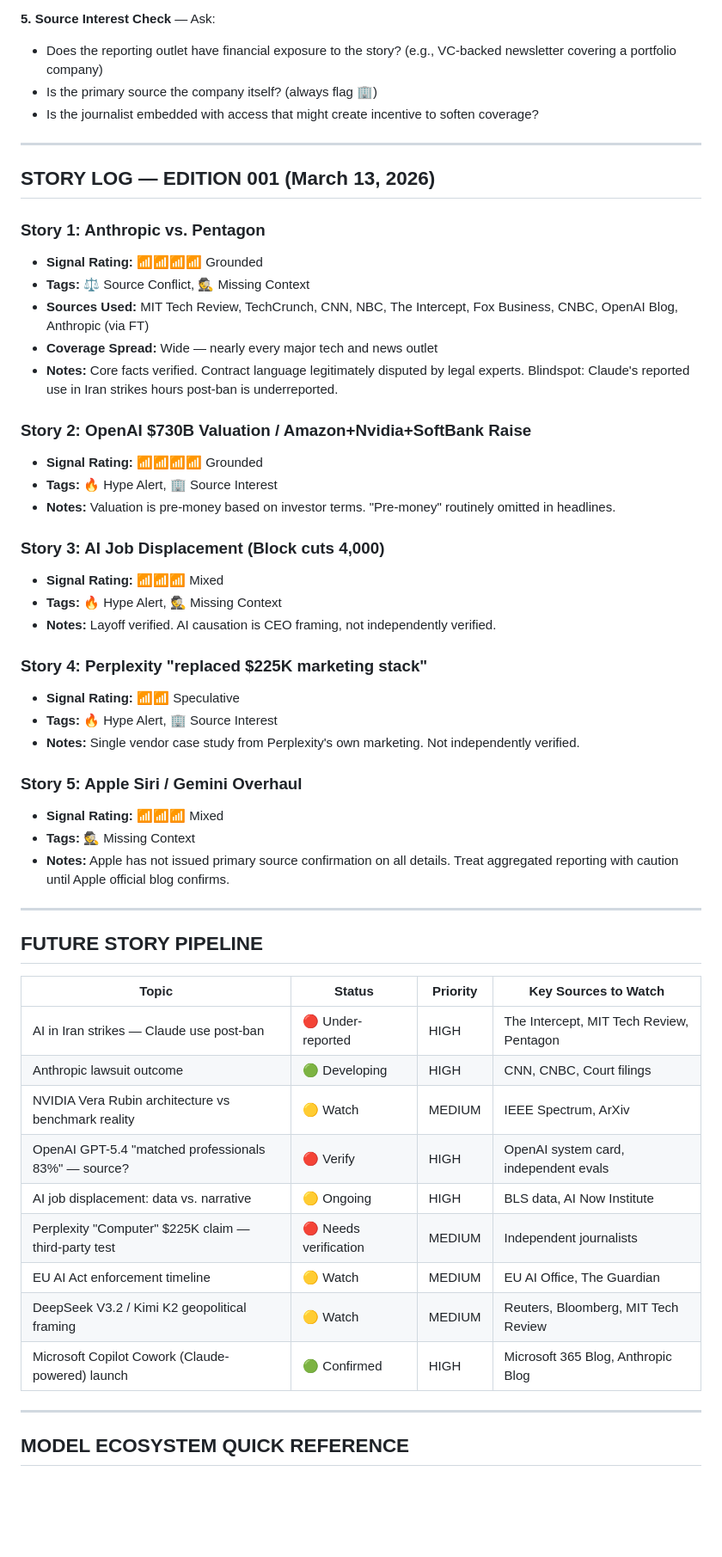
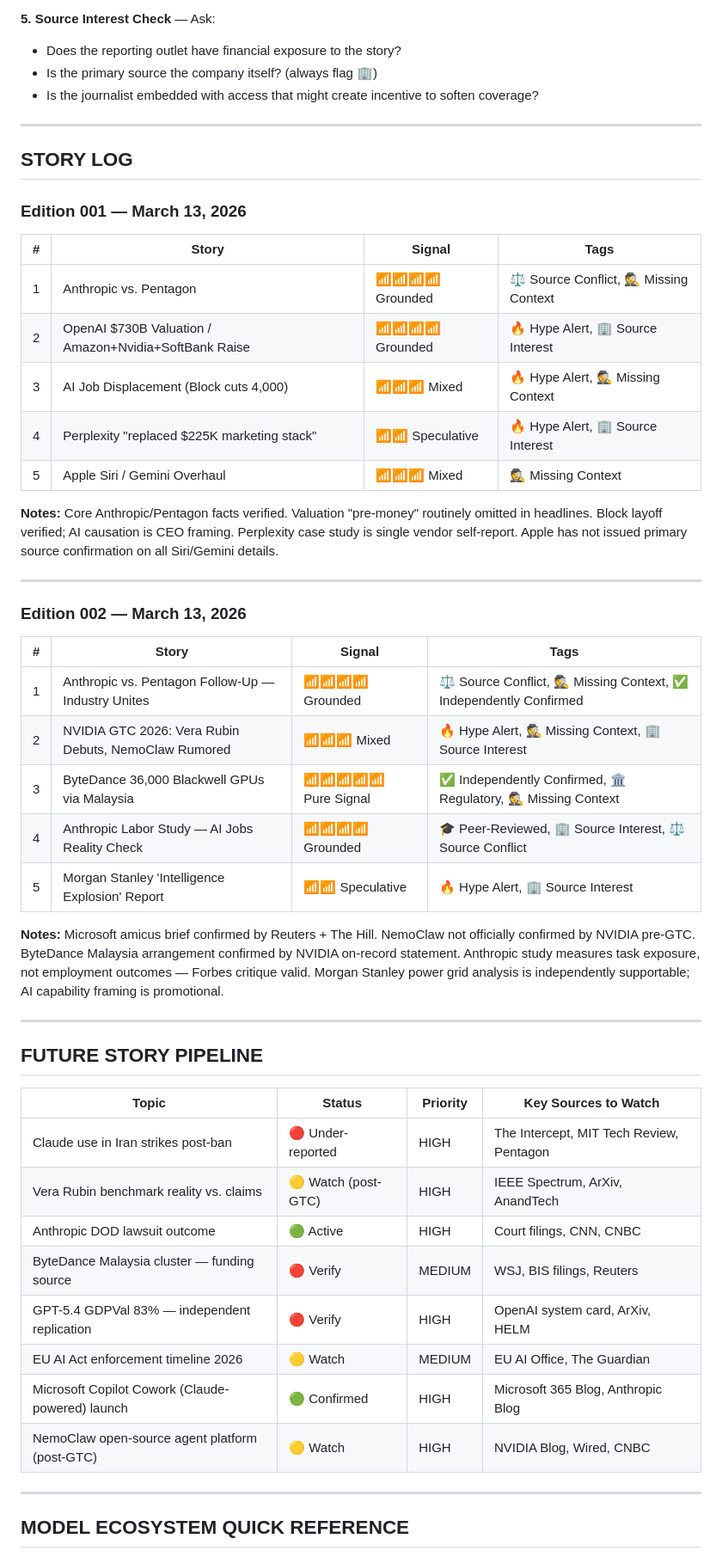
Before and after one commit to 515mseibel-lab/AI, a Markdown page: Instructions/AI-Industry-Newsletter/AI-Industry-Newsletter.md, the part around one of its changes. Shown at 86% size. Drawn GitHub-style; blank space fills up the shorter version.

Commit message:
Update instructions v5.0: full weekly pipeline, web app steps, Edition 002 story log

```diff
--- a/Instructions/AI-Industry-Newsletter/AI-Industry-Newsletter.md
+++ b/Instructions/AI-Industry-Newsletter/AI-Industry-Newsletter.md
@@ -422,40 +473,39 @@ These are the **official primary sources** for each major AI lab or product. Alw
 - Peer-reviewed backing for technical claims
 
 **5. Source Interest Check** — Ask:
-- Does the reporting outlet have financial exposure to the story? (e.g., VC-backed newsletter covering a portfolio company)
+- Does the reporting outlet have financial exposure to the story?
 - Is the primary source the company itself? (always flag 🏢)
 - Is the journalist embedded with access that might create incentive to soften coverage?
 
 ---
 
-## STORY LOG — EDITION 001 (March 13, 2026)
+## STORY LOG
 
-### Story 1: Anthropic vs. Pentagon
-- **Signal Rating:** 📶📶📶📶 Grounded
-- **Tags:** ⚖️ Source Conflict, 🕵️ Missing Context
-- **Sources Used:** MIT Tech Review, TechCrunch, CNN, NBC, The Intercept, Fox Business, CNBC, OpenAI Blog, Anthropic (via FT)
-- **Coverage Spread:** Wide — nearly every major tech and news outlet
-- **Notes:** Core facts verified. Contract language legitimately disputed by legal experts. Blindspot: Claude's reported use in Iran strikes hours post-ban is underreported.
+### Edition 001 — March 13, 2026
 
-### Story 2: OpenAI $730B Valuation / Amazon+Nvidia+SoftBank Raise
-- **Signal Rating:** 📶📶📶📶 Grounded
-- **Tags:** 🔥 Hype Alert, 🏢 Source Interest
-- **Notes:** Valuation is pre-money based on investor terms. "Pre-money" routinely omitted in headlines.
+| # | Story | Signal | Tags |
+|---|-------|--------|------|
+| 1 | Anthropic vs. Pentagon | 📶📶📶📶 Grounded | ⚖️ Source Conflict, 🕵️ Missing Context |
+| 2 | OpenAI $730B Valuation / Amazon+Nvidia+SoftBank Raise | 📶📶📶📶 Grounded | 🔥 Hype Alert, 🏢 Source Interest |
+| 3 | AI Job Displacement (Block cuts 4,000) | 📶📶📶 Mixed | 🔥 Hype Alert, 🕵️ Missing Context |
+| 4 | Perplexity "replaced $225K marketing stack" | 📶📶 Speculative | 🔥 Hype Alert, 🏢 Source Interest |
+| 5 | Apple Siri / Gemini Overhaul | 📶📶📶 Mixed | 🕵️ Missing Context |
 
-### Story 3: AI Job Displacement (Block cuts 4,000)
-- **Signal Rating:** 📶📶📶 Mixed
-- **Tags:** 🔥 Hype Alert, 🕵️ Missing Context
-- **Notes:** Layoff verified. AI causation is CEO framing, not independently verified.
+**Notes:** Core Anthropic/Pentagon facts verified. Valuation "pre-money" routinely omitted in headlines. Block layoff verified; AI causation is CEO framing. Perplexity case study is single vendor self-report. Apple has not issued primary source confirmation on all Siri/Gemini details.
 
-### Story 4: Perplexity "replaced $225K marketing stack"
-- **Signal Rating:** 📶📶 Speculative
-- **Tags:** 🔥 Hype Alert, 🏢 Source Interest
-- **Notes:** Single vendor case study from Perplexity's own marketing. Not independently verified.
+---
 
-### Story 5: Apple Siri / Gemini Overhaul
-- **Signal Rating:** 📶📶📶 Mixed
-- **Tags:** 🕵️ Missing Context
-- **Notes:** Apple has not issued primary source confirmation on all details. Treat aggregated reporting with caution until Apple official blog confirms.
+### Edition 002 — March 13, 2026
+
+| # | Story | Signal | Tags |
+|---|-------|--------|------|
+| 1 | Anthropic vs. Pentagon Follow-Up — Industry Unites | 📶📶📶📶 Grounded | ⚖️ Source Conflict, 🕵️ Missing Context, ✅ Independently Confirmed |
+| 2 | NVIDIA GTC 2026: Vera Rubin Debuts, NemoClaw Rumored | 📶📶📶 Mixed | 🔥 Hype Alert, 🕵️ Missing Context, 🏢 Source Interest |
+| 3 | ByteDance 36,000 Blackwell GPUs via Malaysia | 📶📶📶📶📶 Pure Signal | ✅ Independently Confirmed, 🏛️ Regulatory, 🕵️ Missing Context |
+| 4 | Anthropic Labor Study — AI Jobs Reality Check | 📶📶📶📶 Grounded | 🎓 Peer-Reviewed, 🏢 Source Interest, ⚖️ Source Conflict |
+| 5 | Morgan Stanley 'Intelligence Explosion' Report | 📶📶 Speculative | 🔥 Hype Alert, 🏢 Source Interest |
+
+**Notes:** Microsoft amicus brief confirmed by Reuters + The Hill. NemoClaw not officially confirmed by NVIDIA pre-GTC. ByteDance Malaysia arrangement confirmed by NVIDIA on-record statement. Anthropic study measures task exposure, not employment outcomes — Forbes critique valid. Morgan Stanley power grid analysis is independently supportable; AI capability framing is promotional.
 
 ---
 
@@ -463,15 +513,14 @@ These are the **official primary sources** for each major AI lab or product. Alw
 
 | Topic | Status | Priority | Key Sources to Watch |
 |-------|--------|----------|---------------------|
-| AI in Iran strikes — Claude use post-ban | 🔴 Under-reported | HIGH | The Intercept, MIT Tech Review, Pentagon |
-| Anthropic lawsuit outcome | 🟢 Developing | HIGH | CNN, CNBC, Court filings |
-| NVIDIA Vera Rubin architecture vs benchmark reality | 🟡 Watch | MEDIUM | IEEE Spectrum, ArXiv |
-| OpenAI GPT-5.4 "matched professionals 83%" — source? | 🔴 Verify | HIGH | OpenAI system card, independent evals |
-| AI job displacement: data vs. narrative | 🟡 Ongoing | HIGH | BLS data, AI Now Institute |
-| Perplexity "Computer" $225K claim — third-party test | 🔴 Needs verification | MEDIUM | Independent journalists |
-| EU AI Act enforcement timeline | 🟡 Watch | MEDIUM | EU AI Office, The Guardian |
-| DeepSeek V3.2 / Kimi K2 geopolitical framing | 🟡 Watch | MEDIUM | Reuters, Bloomberg, MIT Tech Review |
+| Claude use in Iran strikes post-ban | 🔴 Under-reported | HIGH | The Intercept, MIT Tech Review, Pentagon |
+| Vera Rubin benchmark reality vs. claims | 🟡 Watch (post-GTC) | HIGH | IEEE Spectrum, ArXiv, AnandTech |
+| Anthropic DOD lawsuit outcome | 🟢 Active | HIGH | Court filings, CNN, CNBC |
+| ByteDance Malaysia cluster — funding source | 🔴 Verify | MEDIUM | WSJ, BIS filings, Reuters |
+| GPT-5.4 GDPVal 83% — independent replication | 🔴 Verify | HIGH | OpenAI system card, ArXiv, HELM |
+| EU AI Act enforcement timeline 2026 | 🟡 Watch | MEDIUM | EU AI Office, The Guardian |
 | Microsoft Copilot Cowork (Claude-powered) launch | 🟢 Confirmed | HIGH | Microsoft 365 Blog, Anthropic Blog |
+| NemoClaw open-source agent platform (post-GTC) | 🟡 Watch | HIGH | NVIDIA Blog, Wired, CNBC |
 
 ---
 
```
Also changed, not shown: other parts of Instructions/AI-Industry-Newsletter/AI-Industry-Newsletter.md (+101 -49 lines).
